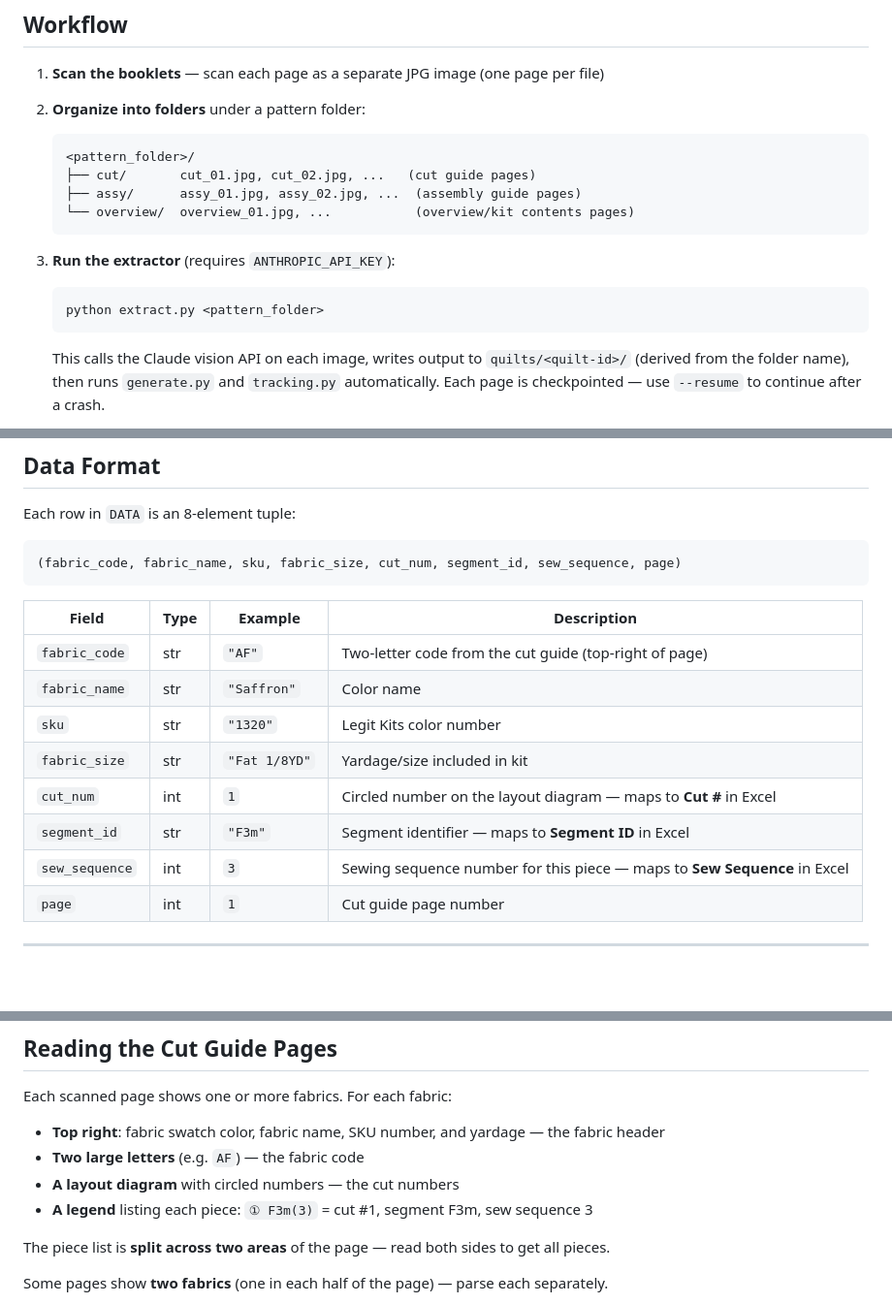
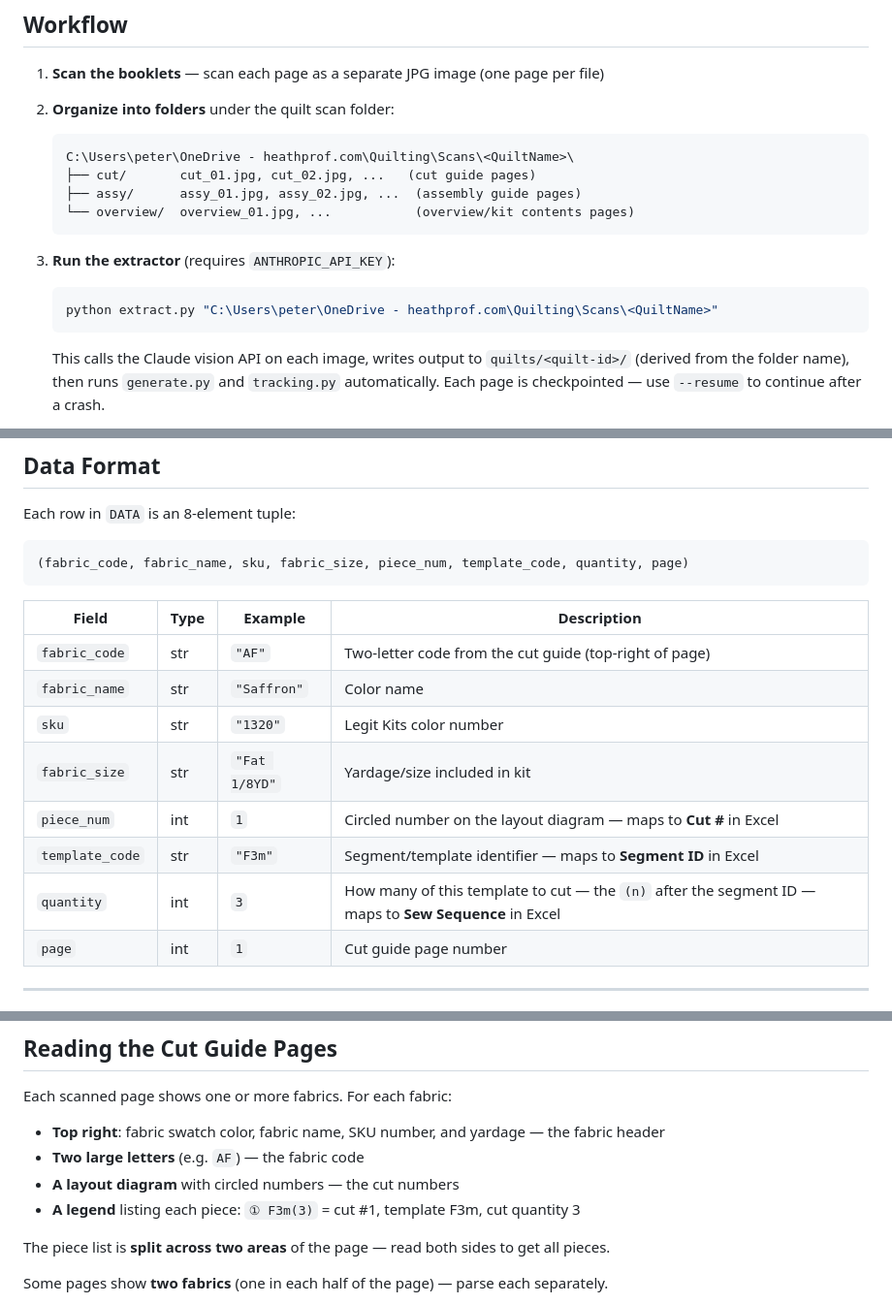
Before and after one commit to Peterh226/legit-kits-cut-guide, a Markdown page: CONTRIBUTING.md, 3 parts joined by grey strips. Shown at 97% size. Drawn GitHub-style; blank space fills up the shorter version.

````diff
--- a/CONTRIBUTING.md
+++ b/CONTRIBUTING.md
@@ -7,16 +7,16 @@ This guide explains how to add cut guide data for a new Legit Kits pattern.
 ## Workflow
 
 1. **Scan the booklets** — scan each page as a separate JPG image (one page per file)
-2. **Organize into folders** under a pattern folder:
+2. **Organize into folders** under the quilt scan folder:
    ```
-   <pattern_folder>/
+   C:\Users\peter\OneDrive - heathprof.com\Quilting\Scans\<QuiltName>\
    ├── cut/       cut_01.jpg, cut_02.jpg, ...   (cut guide pages)
    ├── assy/      assy_01.jpg, assy_02.jpg, ...  (assembly guide pages)
    └── overview/  overview_01.jpg, ...           (overview/kit contents pages)
    ```
 3. **Run the extractor** (requires `ANTHROPIC_API_KEY`):
    ```bash
-   python extract.py <pattern_folder>
+   python extract.py "C:\Users\peter\OneDrive - heathprof.com\Quilting\Scans\<QuiltName>"
    ```
    This calls the Claude vision API on each image, writes output to `quilts/<quilt-id>/`
    (derived from the folder name), then runs `generate.py` and `tracking.py` automatically.
@@ -42,7 +42,7 @@ This guide explains how to add cut guide data for a new Legit Kits pattern.
 Each row in `DATA` is an 8-element tuple:
 
 ```python
-(fabric_code, fabric_name, sku, fabric_size, cut_num, segment_id, sew_sequence, page)
+(fabric_code, fabric_name, sku, fabric_size, piece_num, template_code, quantity, page)
 ```
 
 | Field | Type | Example | Description |
@@ -51,9 +51,9 @@ Each row in `DATA` is an 8-element tuple:
 | `fabric_name` | str | `"Saffron"` | Color name |
 | `sku` | str | `"1320"` | Legit Kits color number |
 | `fabric_size` | str | `"Fat 1/8YD"` | Yardage/size included in kit |
-| `cut_num` | int | `1` | Circled number on the layout diagram — maps to **Cut #** in Excel |
-| `segment_id` | str | `"F3m"` | Segment identifier — maps to **Segment ID** in Excel |
-| `sew_sequence` | int | `3` | Sewing sequence number for this piece — maps to **Sew Sequence** in Excel |
+| `piece_num` | int | `1` | Circled number on the layout diagram — maps to **Cut #** in Excel |
+| `template_code` | str | `"F3m"` | Segment/template identifier — maps to **Segment ID** in Excel |
+| `quantity` | int | `3` | How many of this template to cut — the `(n)` after the segment ID — maps to **Sew Sequence** in Excel |
 | `page` | int | `1` | Cut guide page number |
 
 ---
@@ -79,7 +79,7 @@ Each scanned page shows one or more fabrics. For each fabric:
 - **Top right**: fabric swatch color, fabric name, SKU number, and yardage — the fabric header
 - **Two large letters** (e.g. `AF`) — the fabric code
 - **A layout diagram** with circled numbers — the cut numbers
-- **A legend** listing each piece: `① F3m(3)` = cut #1, segment F3m, sew sequence 3
+- **A legend** listing each piece: `① F3m(3)` = cut #1, template F3m, cut quantity 3
 
 The piece list is **split across two areas** of the page — read both sides to get all pieces.
 
````
Also changed, not shown: README.md (+12 -11 lines).
